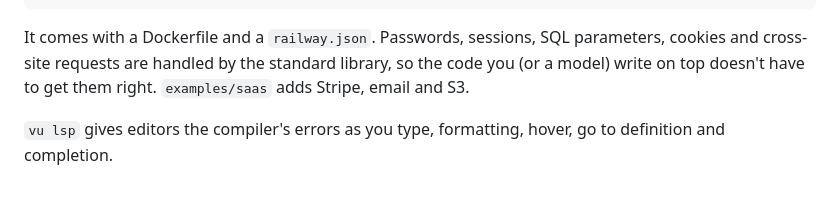
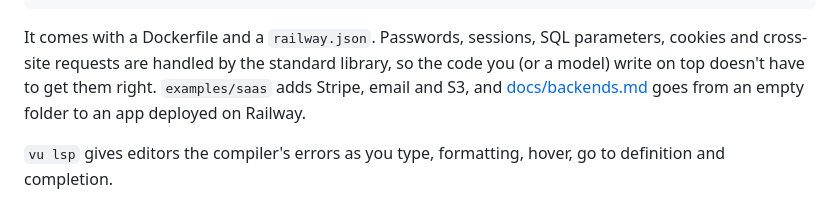
Before and after one commit to vu0tran/vu, a Markdown page: README.md, the part around the change. GitHub-like rendering.

Commit message:
docs/backends.md: from vu new app to Railway
Co-Authored-By: Claude Opus 5.5 <noreply@anthropic.com>
Claude-Session: https://claude.ai/code/session_01KtfYBvXmGZK6t1LevvAw59

```diff
--- a/README.md
+++ b/README.md
@@ -54,7 +54,8 @@ cd notes && DATABASE_URL=postgresql://... ../vu run main.vu
 
 It comes with a Dockerfile and a `railway.json`. Passwords, sessions, SQL parameters, cookies and
 cross-site requests are handled by the standard library, so the code you (or a model) write on top
-doesn't have to get them right. `examples/saas` adds Stripe, email and S3.
+doesn't have to get them right. `examples/saas` adds Stripe, email and S3, and
+[docs/backends.md](docs/backends.md) goes from an empty folder to an app deployed on Railway.
 
 `vu lsp` gives editors the compiler's errors as you type, formatting, hover, go to definition and
 completion.
```
Also changed, not shown: docs/backends.md (added, +87 -0 lines).
